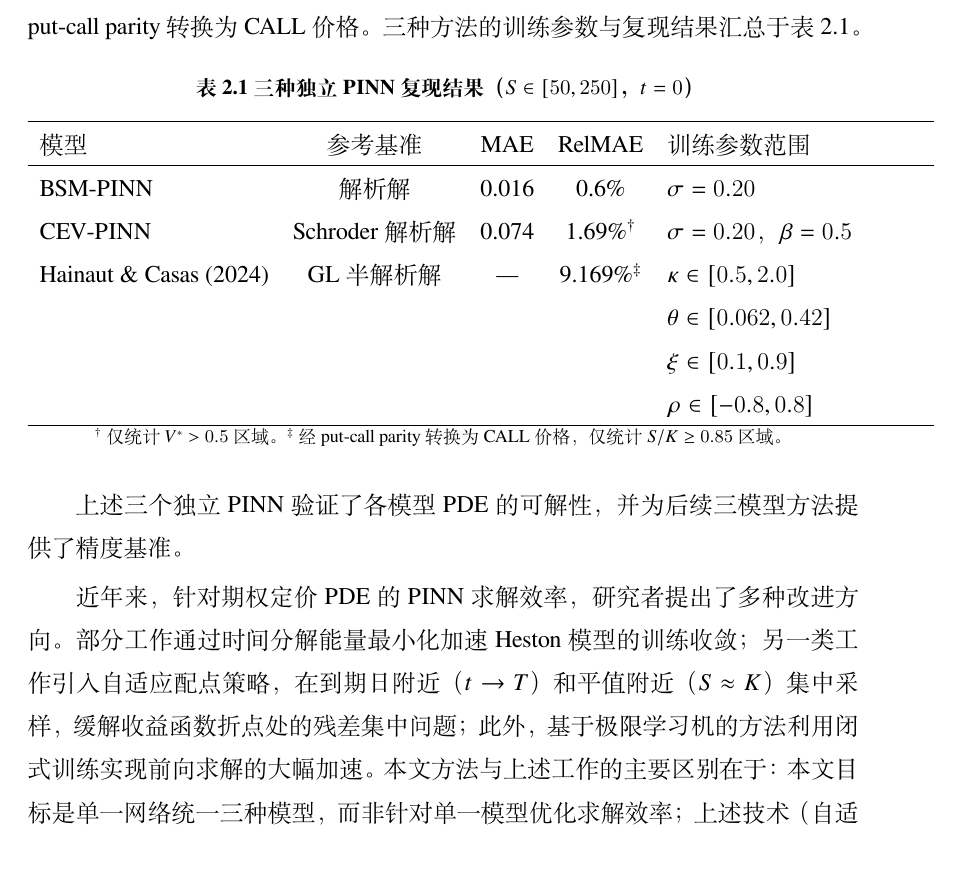
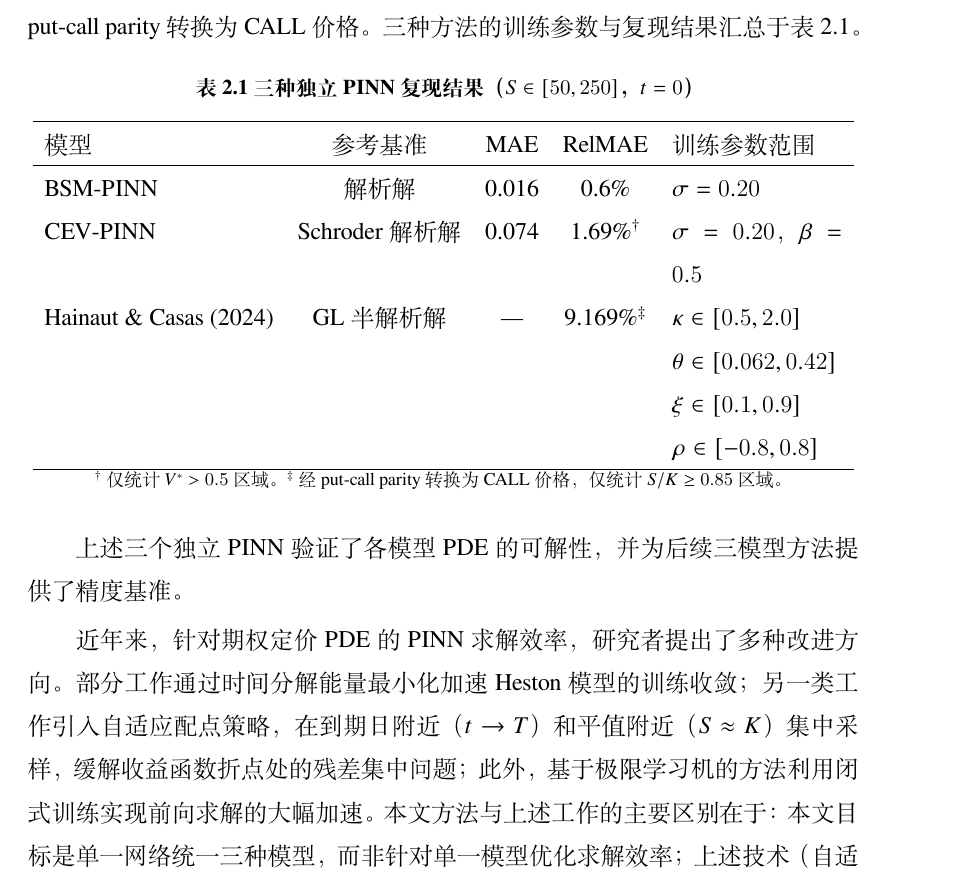
Before and after one commit to wenlyn-zyu/uni_pinn, a LaTeX thesis (thesis/Tex_thesis/Thesis.tex, which reads thesis/Tex_thesis/Tex/Chap_2_Related.tex): part of page 13 of 38, cut so that both start at the same text. Compiled offline with XeLaTeX; a missing font is replaced by an installed copy or a similar font.

Commit message:
Layout: shrink tab:reproduction last column from p{4.5cm} to p{3cm}

```diff
--- a/thesis/Tex_thesis/Tex/Chap_2_Related.tex
+++ b/thesis/Tex_thesis/Tex/Chap_2_Related.tex
@@ -69,7 +69,7 @@ Heston模型具有半解析解（特征函数方法与Gil-Pelaez反演），能
   \centering
   \caption{三种独立PINN复现结果（$S\in[50,250]$，$t=0$）}
   \label{tab:reproduction}
-  \begin{tabular}{lcccp{4.5cm}}
+  \begin{tabular}{lcccp{3cm}}
     \hline
     模型 & 参考基准 & MAE & RelMAE & 训练参数范围 \\
     \hline
```
